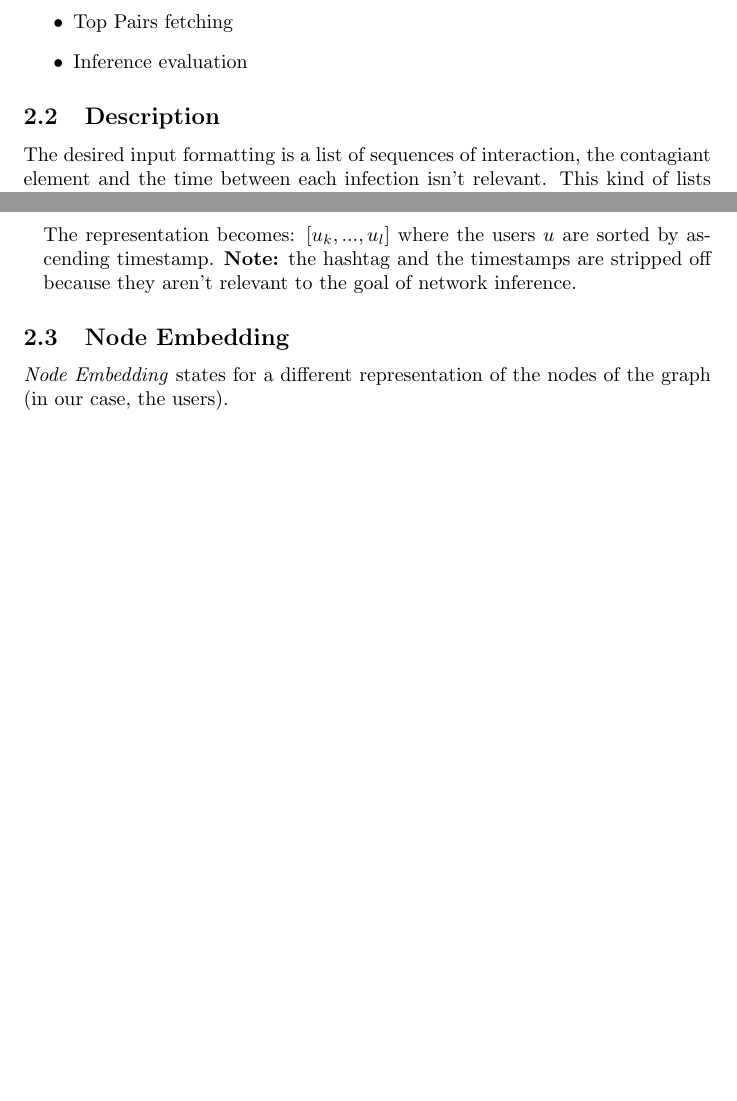
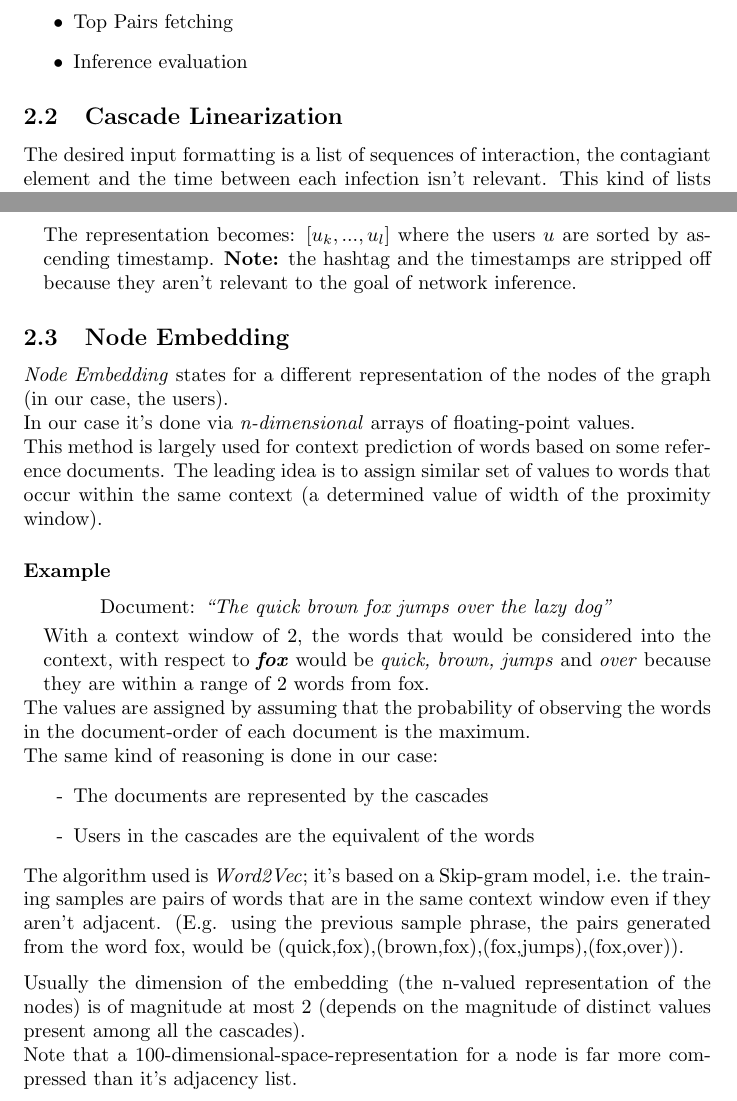
Before and after one commit to andreazampieri/thesys_report, a LaTeX document (Resources.tex): two parts of pages 2 and 3 of 3, joined at a grey line, cut so that both start at the same text, the shorter picture padded with empty space. Compiled offline with pdfLaTeX.

Commit message:
working on node embedding with Word2Vec

```diff
--- a/Resources.tex
+++ b/Resources.tex
@@ -40,7 +40,7 @@
 				\item Top Pairs fetching
 				\item Inference evaluation
 			\end{itemize}
-		\subsection{Description}
+		\subsection{Cascade Linearization}
 			The desired input formatting is a list of sequences of interaction, the contagiant element and the time between each infection isn't relevant. This kind of lists are called cascades.\\
 			In order to obtain this kind of representation - for each hashtag cascade - it's necessary to sort each user for ascending timestamp, and once did so, stripe off the time values, since aren't required for the computations.\\
 			\paragraph{Example}
@@ -51,5 +51,25 @@
 					The representation becomes: $[u_{k},...,u_{l}]$ where the users $u$ are sorted by ascending timestamp. \textbf{Note:} the hashtag and the timestamps are stripped off because they aren't relevant to the goal of network inference.
 				\end{addmargin}
 		\subsection{Node Embedding}
-			\textit{Node Embedding} states for a different representation of the nodes of the graph (in our case, the users).
+			\textit{Node Embedding} states for a different representation of the nodes of the graph (in our case, the users).\\
+			In our case it's done via \textit{n-dimensional} arrays of floating-point values.\\
+			This method is largely used for context prediction of words based on some reference documents. The leading idea is to assign similar set of values to words that occur within the same context (a determined value of width of the proximity window).\\
+			\paragraph{Example}
+			\begin{addmargin}[1em]{0em}
+	            \medskip
+				\tab Document: \textit{\textquotedblleft The quick brown fox jumps over the lazy dog\textquotedblright}\smallskip \\
+				With a context window of 2, the words that would be considered into the context, with respect to \textit{\textbf{fox}} would be \textit{quick, brown, jumps} and \textit{over} because they are within a range of 2 words from fox.
+			\end{addmargin}
+			The values are assigned by assuming that the probability of observing the words in the document-order of each document is the maximum.\\
+			The same kind of reasoning is done in our case:
+			\begin{itemize}
+				\item [-] The documents are represented by the cascades
+				\item [-] Users in the cascades are the equivalent of the words
+			\end{itemize}
+			The algorithm used is \textit{Word2Vec}; it's based on a Skip-gram model, i.e. the training samples are pairs of words that are in the same context window even if they aren't adjacent. (E.g. using the previous sample phrase, the pairs generated from the word fox, would be (quick,fox),(brown,fox),(fox,jumps),(fox,over)).\medskip\\
+			Usually the dimension of the embedding (the n-valued representation of the nodes) is of magnitude at most 2 (depends on the magnitude of distinct values present among all the cascades).\\
+			Note that a 100-dimensional-space-representation for a node is far more compressed than it's adjacency list.
+
+
+
 \end{document}
```
Also changed, not shown: 2 other files.
